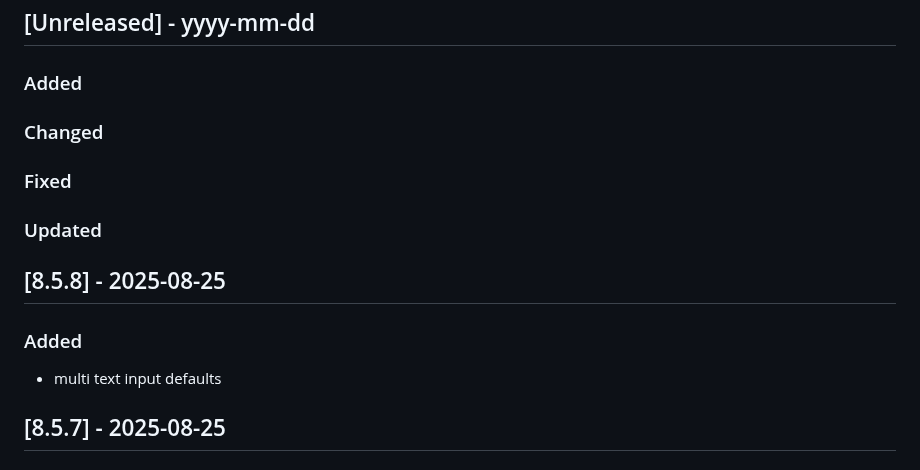
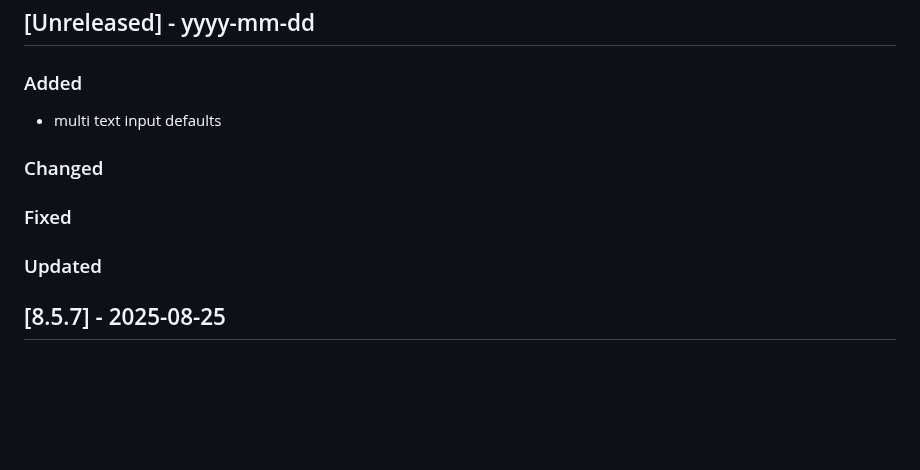
Before and after one commit to Tsjippy/forms, a Markdown page: CHANGELOG.md, the part around the change. GitHub-like rendering; blank space fills up the shorter version.

Commit message:
Update changelog with commit message

```diff
--- a/CHANGELOG.md
+++ b/CHANGELOG.md
@@ -2,18 +2,13 @@
 ## [Unreleased] - yyyy-mm-dd
 
 ### Added
+- multi text input defaults
 
 ### Changed
 
 ### Fixed
 
 ### Updated
-
-## [8.5.8] - 2025-08-25
-
-
-### Added
-- multi text input defaults
 
 ## [8.5.7] - 2025-08-25
 
```
